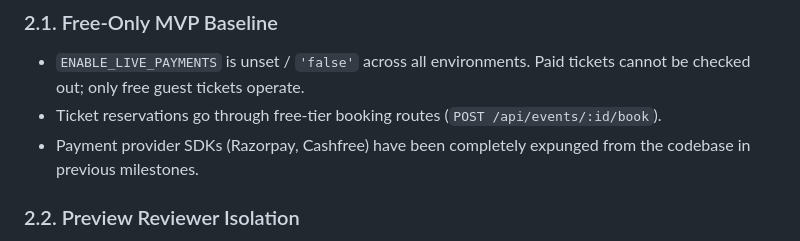
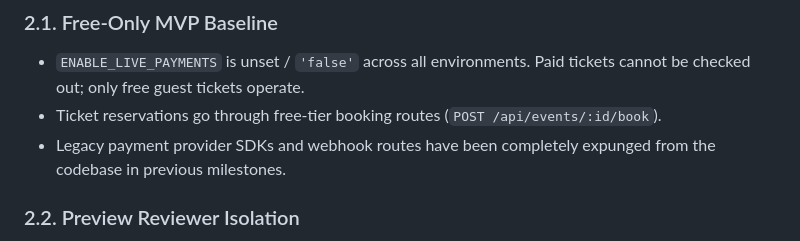
Before and after one commit to Jakuraa/StrangersMeetup, a Markdown page: docs/launch/ENVIRONMENT_READINESS.md, the part around the change. Drawn GitHub-style.

Commit message:
docs(launch): remove prohibited legacy provider names from readiness doc

```diff
--- a/docs/launch/ENVIRONMENT_READINESS.md
+++ b/docs/launch/ENVIRONMENT_READINESS.md
@@ -40,7 +40,7 @@ In strict compliance with security boundaries, this audit inspects **variable na
 ### 2.1. Free-Only MVP Baseline
 - `ENABLE_LIVE_PAYMENTS` is unset / `'false'` across all environments. Paid tickets cannot be checked out; only free guest tickets operate.
 - Ticket reservations go through free-tier booking routes (`POST /api/events/:id/book`).
-- Payment provider SDKs (Razorpay, Cashfree) have been completely expunged from the codebase in previous milestones.
+- Legacy payment provider SDKs and webhook routes have been completely expunged from the codebase in previous milestones.
 
 ### 2.2. Preview Reviewer Isolation
 - Reviewer sign-in (`POST /api/auth/preview-reviewer`) is strictly available only on Preview environments where `VERCEL_ENV === 'preview'`.
```
